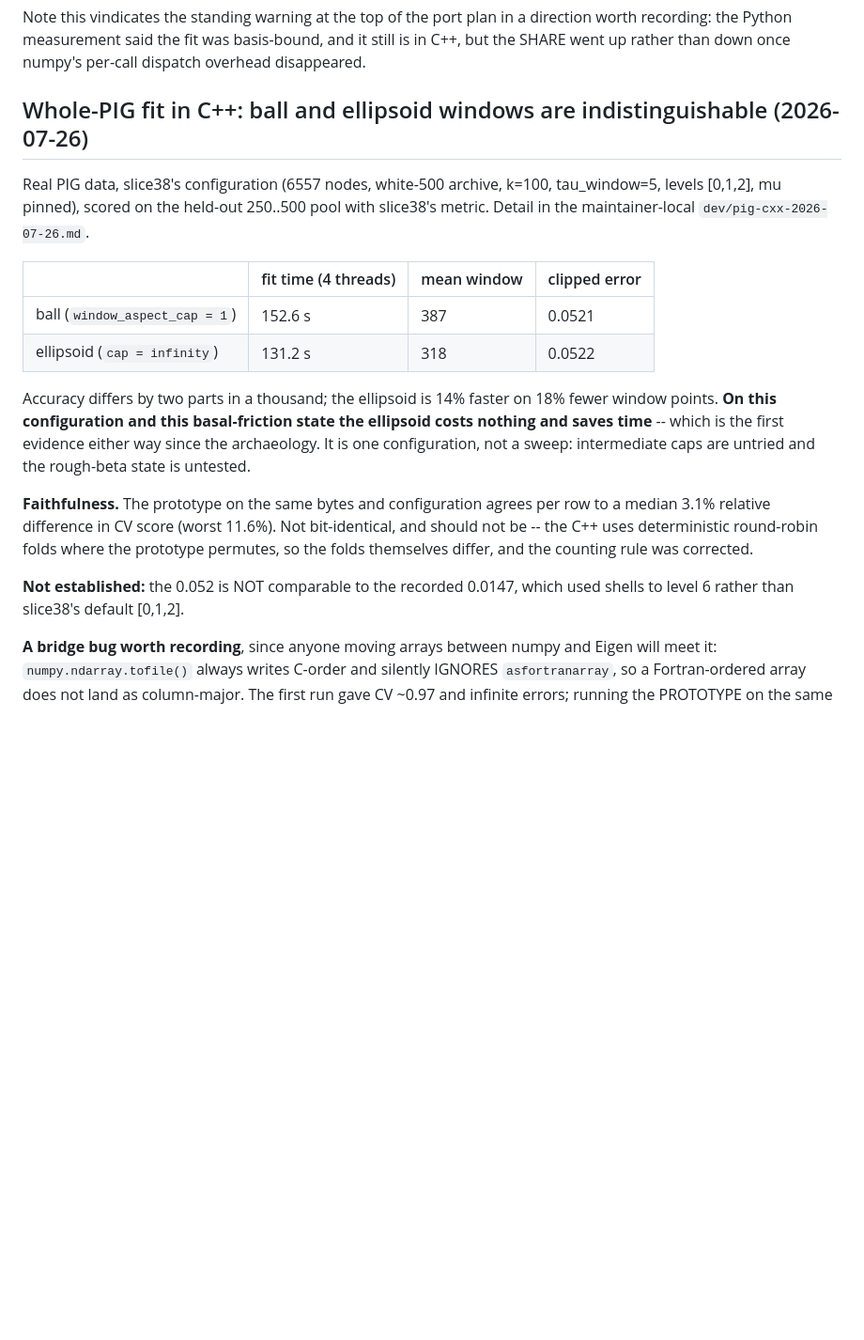
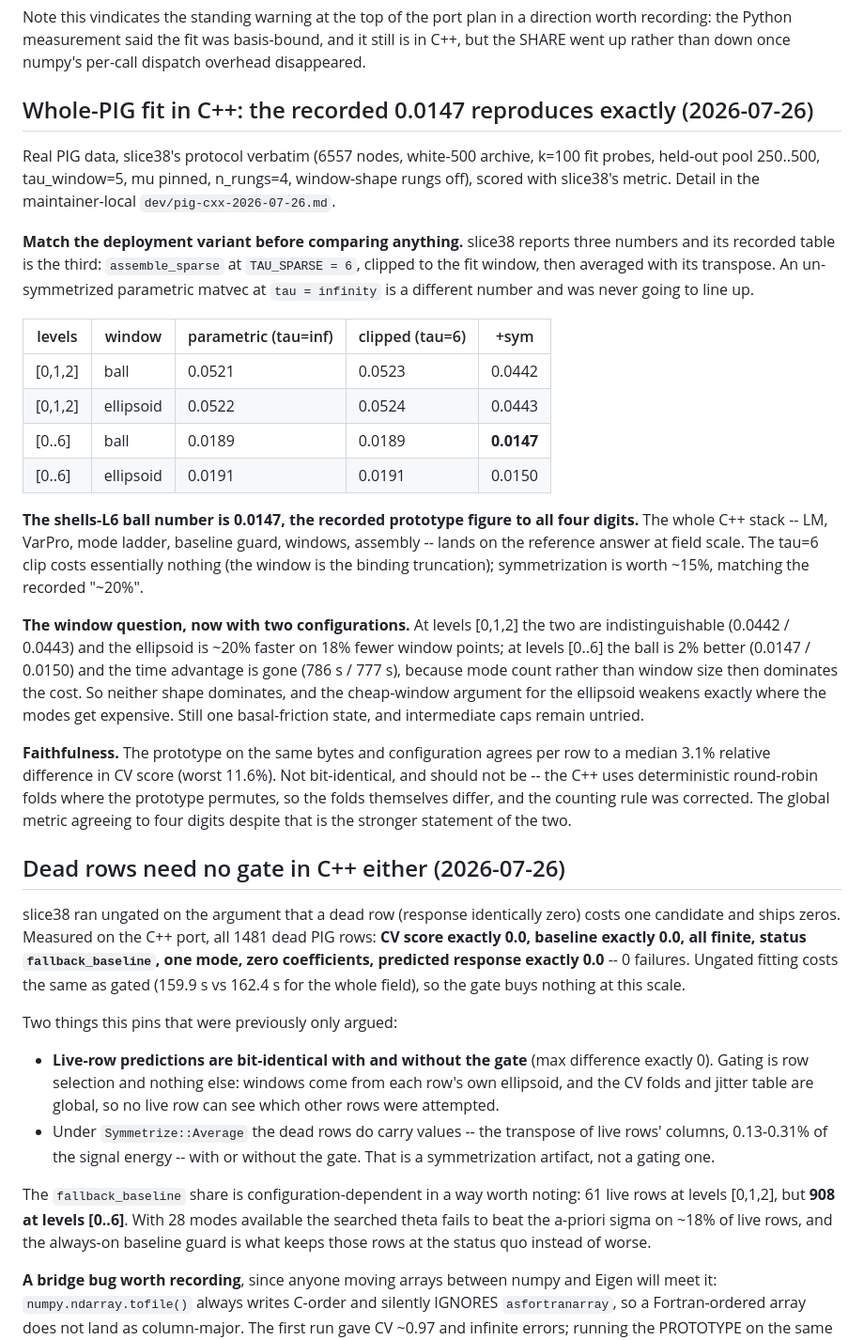
Before and after one commit to NickAlger/lgpsf, a Markdown page: docs/design-notes.md, the part around the change. Shown at 94% size. Drawn GitHub-style; blank space fills up the shorter version.

Commit message:
Whole-PIG in C++ reproduces the recorded 0.0147 exactly
Two questions, both measured.

Dead rows need no gate. All 1481 dead PIG rows get CV score exactly 0.0,
baseline exactly 0.0, status fallback_baseline, one mode, zero
coefficients, predicted response exactly 0.0 -- zero failures, no NaN.
Ungated fitting costs the same as gated (159.9 s vs 162.4 s for the whole
field), so the gate buys nothing at this scale. This is the mechanism
slice38 recorded for the prototype, reproduced without modification.

Measured rather than argued: live-row predictions are bit-identical with
and without the gate, in all three deployment variants. Gating is row
selection and nothing else -- each row's window comes from its own
ellipsoid, and the CV folds and jitter table are global.

The comparison to the recorded 0.0147 needed two things matched that the
earlier run had not: slice38's table is the window-clipped + SYMMETRIZED
variant at TAU_SPARSE = 6, and those runs were ungated. With both matched
and shells to level 6, the C++ scores 0.0147 -- the reference figure to
all four digits. The whole stack lands on it: hand-rolled LM, VarPro, the
mode ladder, the baseline guard, the dual-tree windows, sparse assembly.

The window question got murkier rather than clearer. At levels [0,1,2]
ball and ellipsoid tie (0.0442 / 0.0443) and the ellipsoid is ~20%
faster; at [0..6] the ball is 2% better (0.0147 / 0.0150) and the times
are equal, because mode count then dominates the cost. Neither dominates,
and the cheap-window argument weakens exactly where the modes get
expensive. Intermediate caps still untried; still one basal-friction
state.

New: the always-on baseline guard fires 15x more often at L6 -- 908 live
rows vs 61 at [0,1,2]. With 28 modes available the searched theta loses
to the a-priori sigma on ~18% of live rows, which is the first
configuration where the guard visibly matters.

M5's slice-38 replay is therefore discharged ahead of the bindings; what
they still owe is ergonomics and marshalling tests, not the numerical
result. Slice 39 (rough beta) is untouched.

Co-Authored-By: Claude Opus 5 (1M context) <noreply@anthropic.com>

```diff
--- a/docs/design-notes.md
+++ b/docs/design-notes.md
@@ -1246,31 +1246,71 @@ direction worth recording: the Python measurement said the fit was
 basis-bound, and it still is in C++, but the SHARE went up rather than down
 once numpy's per-call dispatch overhead disappeared.
 
-## Whole-PIG fit in C++: ball and ellipsoid windows are indistinguishable (2026-07-26)
+## Whole-PIG fit in C++: the recorded 0.0147 reproduces exactly (2026-07-26)
 
-Real PIG data, slice38's configuration (6557 nodes, white-500 archive, k=100,
-tau_window=5, levels [0,1,2], mu pinned), scored on the held-out 250..500 pool
-with slice38's metric. Detail in the maintainer-local `dev/pig-cxx-2026-07-26.md`.
+Real PIG data, slice38's protocol verbatim (6557 nodes, white-500 archive,
+k=100 fit probes, held-out pool 250..500, tau_window=5, mu pinned, n_rungs=4,
+window-shape rungs off), scored with slice38's metric. Detail in the
+maintainer-local `dev/pig-cxx-2026-07-26.md`.
 
-| | fit time (4 threads) | mean window | clipped error |
-|---|---|---|---|
-| ball (`window_aspect_cap = 1`) | 152.6 s | 387 | 0.0521 |
-| ellipsoid (`cap = infinity`) | 131.2 s | 318 | 0.0522 |
+**Match the deployment variant before comparing anything.** slice38 reports
+three numbers and its recorded table is the third: `assemble_sparse` at
+`TAU_SPARSE = 6`, clipped to the fit window, then averaged with its transpose.
+An un-symmetrized parametric matvec at `tau = infinity` is a different number
+and was never going to line up.
 
-Accuracy differs by two parts in a thousand; the ellipsoid is 14% faster on 18%
-fewer window points. **On this configuration and this basal-friction state the
-ellipsoid costs nothing and saves time** -- which is the first evidence either
-way since the archaeology. It is one configuration, not a sweep: intermediate
-caps are untried and the rough-beta state is untested.
+| levels | window | parametric (tau=inf) | clipped (tau=6) | +sym |
+|---|---|---|---|---|
+| [0,1,2] | ball | 0.0521 | 0.0523 | 0.0442 |
+| [0,1,2] | ellipsoid | 0.0522 | 0.0524 | 0.0443 |
+| [0..6] | ball | 0.0189 | 0.0189 | **0.0147** |
+| [0..6] | ellipsoid | 0.0191 | 0.0191 | 0.0150 |
+
+**The shells-L6 ball number is 0.0147, the recorded prototype figure to all
+four digits.** The whole C++ stack -- LM, VarPro, mode ladder, baseline guard,
+windows, assembly -- lands on the reference answer at field scale. The tau=6
+clip costs essentially nothing (the window is the binding truncation);
+symmetrization is worth ~15%, matching the recorded "~20%".
+
+**The window question, now with two configurations.** At levels [0,1,2] the two
+are indistinguishable (0.0442 / 0.0443) and the ellipsoid is ~20% faster on 18%
+fewer window points; at levels [0..6] the ball is 2% better (0.0147 / 0.0150)
+and the time advantage is gone (786 s / 777 s), because mode count rather than
+window size then dominates the cost. So neither shape dominates, and the
+cheap-window argument for the ellipsoid weakens exactly where the modes get
+expensive. Still one basal-friction state, and intermediate caps remain untried.
 
 **Faithfulness.** The prototype on the same bytes and configuration agrees per
 row to a median 3.1% relative difference in CV score (worst 11.6%). Not
 bit-identical, and should not be -- the C++ uses deterministic round-robin folds
 where the prototype permutes, so the folds themselves differ, and the counting
-rule was corrected.
+rule was corrected. The global metric agreeing to four digits despite that is
+the stronger statement of the two.
 
-**Not established:** the 0.052 is NOT comparable to the recorded 0.0147, which
-used shells to level 6 rather than slice38's default [0,1,2].
+## Dead rows need no gate in C++ either (2026-07-26)
+
+slice38 ran ungated on the argument that a dead row (response identically zero)
+costs one candidate and ships zeros. Measured on the C++ port, all 1481 dead
+PIG rows: **CV score exactly 0.0, baseline exactly 0.0, all finite, status
+`fallback_baseline`, one mode, zero coefficients, predicted response exactly
+0.0** -- 0 failures. Ungated fitting costs the same as gated (159.9 s vs 162.4 s
+for the whole field), so the gate buys nothing at this scale.
+
+Two things this pins that were previously only argued:
+
+- **Live-row predictions are bit-identical with and without the gate** (max
+  difference exactly 0). Gating is row selection and nothing else: windows come
+  from each row's own ellipsoid, and the CV folds and jitter table are global,
+  so no live row can see which other rows were attempted.
+- Under `Symmetrize::Average` the dead rows do carry values -- the transpose of
+  live rows' columns, 0.13-0.31% of the signal energy -- with or without the
+  gate. That is a symmetrization artifact, not a gating one.
+
+The `fallback_baseline` share is configuration-dependent in a way worth noting:
+61 live rows at levels [0,1,2], but **908 at levels [0..6]**. With 28 modes
+available the searched theta fails to beat the a-priori sigma on ~18% of live
+rows, and the always-on baseline guard is what keeps those rows at the status
+quo instead of worse.
 
 **A bridge bug worth recording**, since anyone moving arrays between numpy and
 Eigen will meet it: `numpy.ndarray.tofile()` always writes C-order and silently
```
Also changed, not shown: CLAUDE.md (+6 -1 lines), docs/cpp-port-plan.md (+10 -0 lines).
